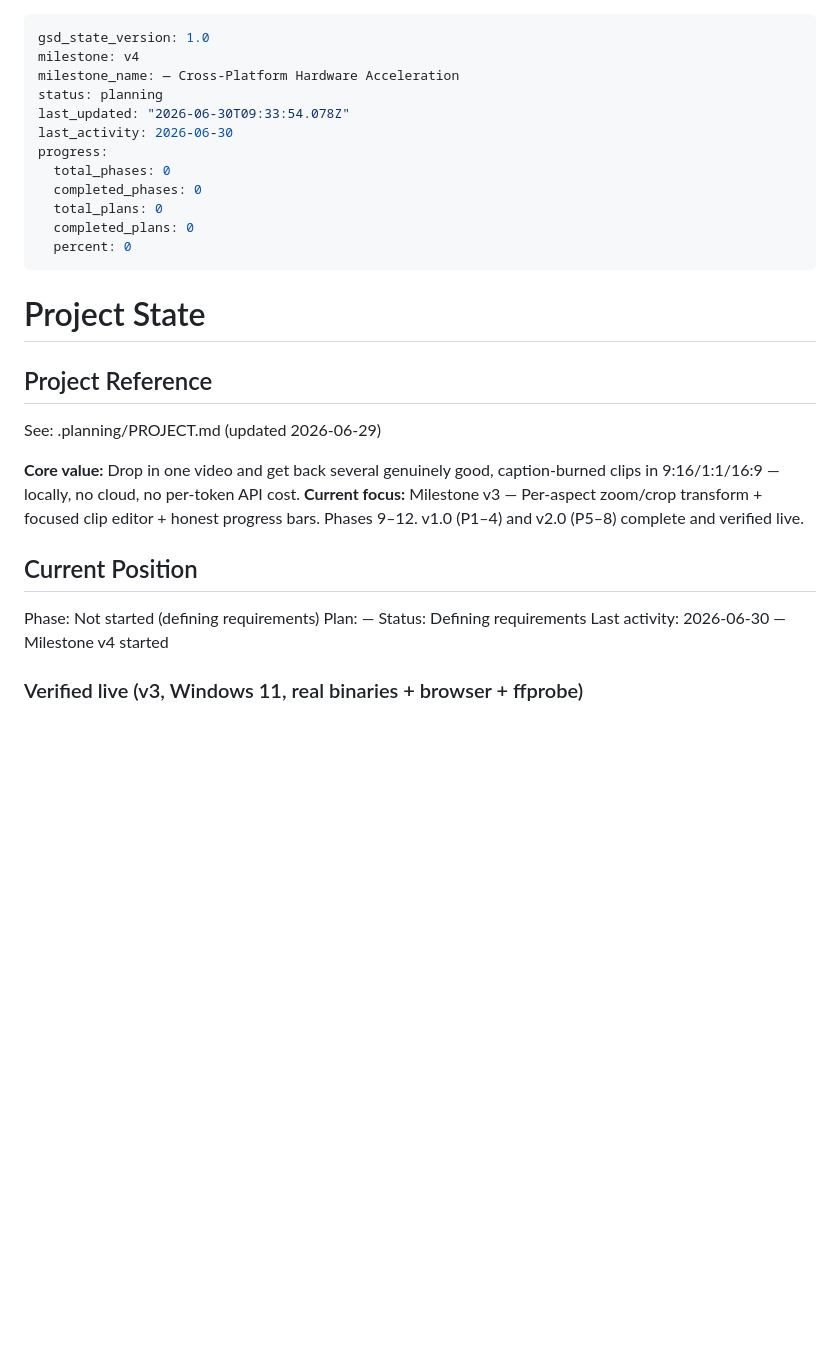
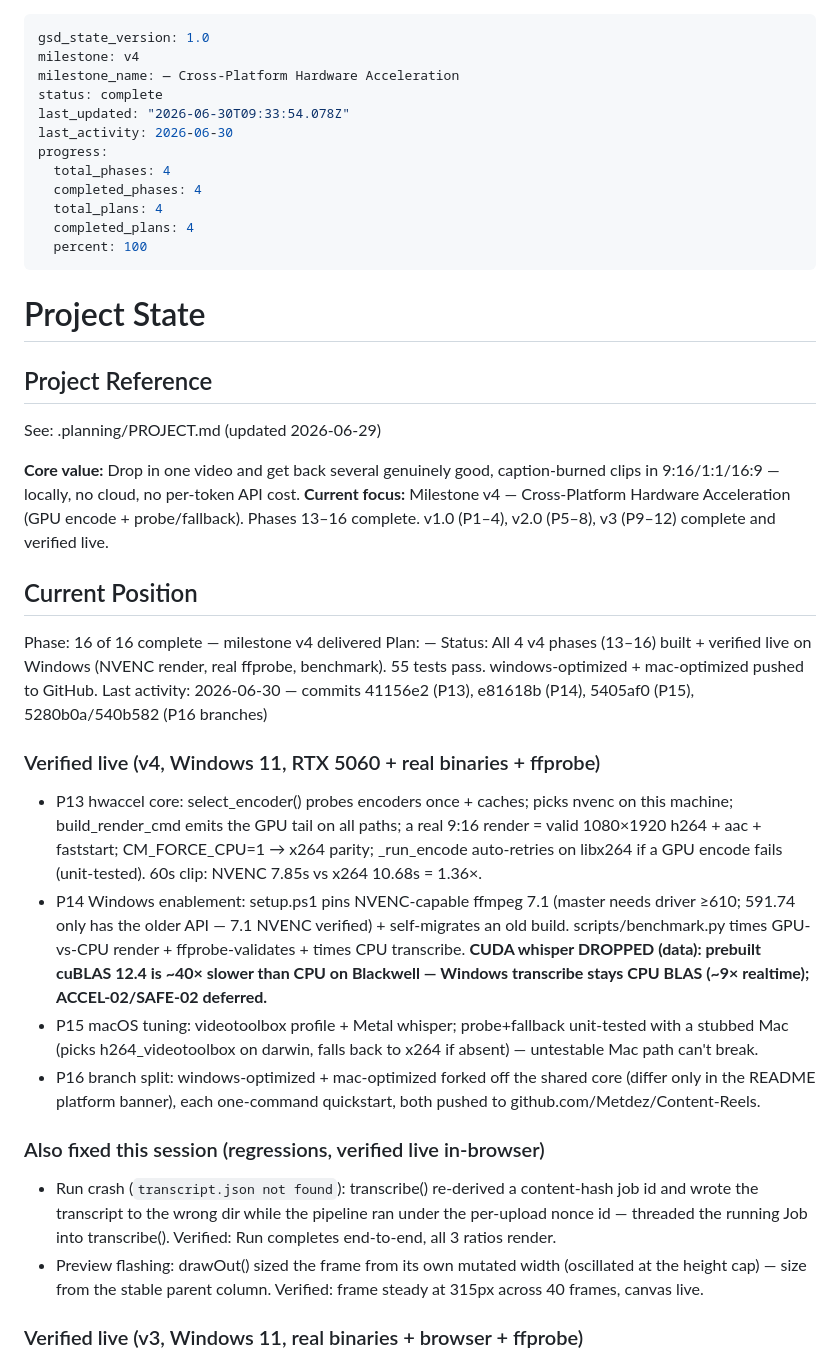
Before and after one commit to Metdez/Content-Reels, a Markdown page: .planning/STATE.md, the part around the change. Drawn GitHub-style; blank space fills up the shorter version.

Commit message:
docs(16): milestone v4 complete — Phases 13–16 done, branches pushed
10/12 v4 requirements Done, 2 deferred (CUDA whisper not viable on Blackwell).
windows-optimized + mac-optimized live on github.com/Metdez/Content-Reels.

Co-Authored-By: Claude Opus 4.8 (1M context) <noreply@anthropic.com>

```diff
--- a/.planning/STATE.md
+++ b/.planning/STATE.md
@@ -2,15 +2,15 @@
 gsd_state_version: 1.0
 milestone: v4
 milestone_name: — Cross-Platform Hardware Acceleration
-status: planning
+status: complete
 last_updated: "2026-06-30T09:33:54.078Z"
 last_activity: 2026-06-30
 progress:
-  total_phases: 0
-  completed_phases: 0
-  total_plans: 0
-  completed_plans: 0
-  percent: 0
+  total_phases: 4
+  completed_phases: 4
+  total_plans: 4
+  completed_plans: 4
+  percent: 100
 ---
 
 # Project State
@@ -20,14 +20,26 @@ progress:
 See: .planning/PROJECT.md (updated 2026-06-29)
 
 **Core value:** Drop in one video and get back several genuinely good, caption-burned clips in 9:16/1:1/16:9 — locally, no cloud, no per-token API cost.
-**Current focus:** Milestone v3 — Per-aspect zoom/crop transform + focused clip editor + honest progress bars. Phases 9–12. v1.0 (P1–4) and v2.0 (P5–8) complete and verified live.
+**Current focus:** Milestone v4 — Cross-Platform Hardware Acceleration (GPU encode + probe/fallback). Phases 13–16 complete. v1.0 (P1–4), v2.0 (P5–8), v3 (P9–12) complete and verified live.
 
 ## Current Position
 
-Phase: Not started (defining requirements)
+Phase: 16 of 16 complete — milestone v4 delivered
 Plan: —
-Status: Defining requirements
-Last activity: 2026-06-30 — Milestone v4 started
+Status: All 4 v4 phases (13–16) built + verified live on Windows (NVENC render, real ffprobe, benchmark). 55 tests pass. windows-optimized + mac-optimized pushed to GitHub.
+Last activity: 2026-06-30 — commits 41156e2 (P13), e81618b (P14), 5405af0 (P15), 5280b0a/540b582 (P16 branches)
+
+### Verified live (v4, Windows 11, RTX 5060 + real binaries + ffprobe)
+
+- P13 hwaccel core: select_encoder() probes encoders once + caches; picks nvenc on this machine; build_render_cmd emits the GPU tail on all paths; a real 9:16 render = valid 1080×1920 h264 + aac + faststart; CM_FORCE_CPU=1 → x264 parity; _run_encode auto-retries on libx264 if a GPU encode fails (unit-tested). 60s clip: NVENC 7.85s vs x264 10.68s = 1.36×.
+- P14 Windows enablement: setup.ps1 pins NVENC-capable ffmpeg 7.1 (master needs driver ≥610; 591.74 only has the older API — 7.1 NVENC verified) + self-migrates an old build. scripts/benchmark.py times GPU-vs-CPU render + ffprobe-validates + times CPU transcribe. **CUDA whisper DROPPED (data): prebuilt cuBLAS 12.4 is ~40× slower than CPU on Blackwell — Windows transcribe stays CPU BLAS (~9× realtime); ACCEL-02/SAFE-02 deferred.**
+- P15 macOS tuning: videotoolbox profile + Metal whisper; probe+fallback unit-tested with a stubbed Mac (picks h264_videotoolbox on darwin, falls back to x264 if absent) — untestable Mac path can't break.
+- P16 branch split: windows-optimized + mac-optimized forked off the shared core (differ only in the README platform banner), each one-command quickstart, both pushed to github.com/Metdez/Content-Reels.
+
+### Also fixed this session (regressions, verified live in-browser)
+
+- Run crash (`transcript.json not found`): transcribe() re-derived a content-hash job id and wrote the transcript to the wrong dir while the pipeline ran under the per-upload nonce id — threaded the running Job into transcribe(). Verified: Run completes end-to-end, all 3 ratios render.
+- Preview flashing: drawOut() sized the frame from its own mutated width (oscillated at the height cap) — size from the stable parent column. Verified: frame steady at 315px across 40 frames, canvas live.
 
 ### Verified live (v3, Windows 11, real binaries + browser + ffprobe)
 
```
Also changed, not shown: .planning/REQUIREMENTS.md (+3 -2 lines), .planning/ROADMAP.md (+1 -1 lines).
